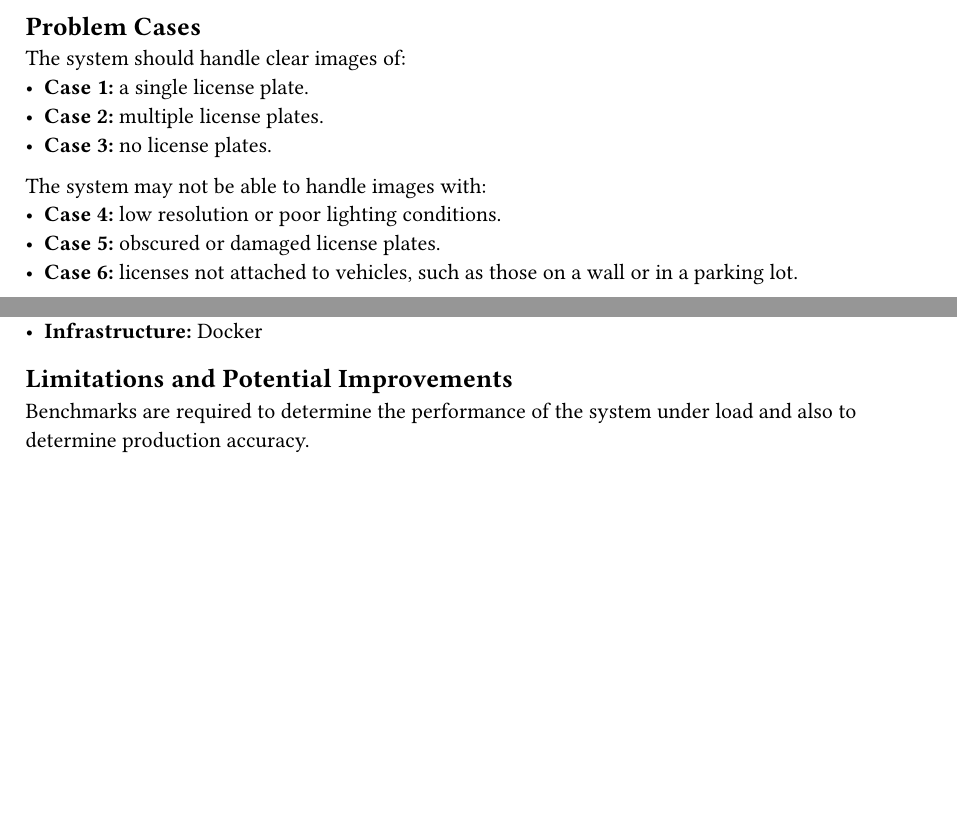
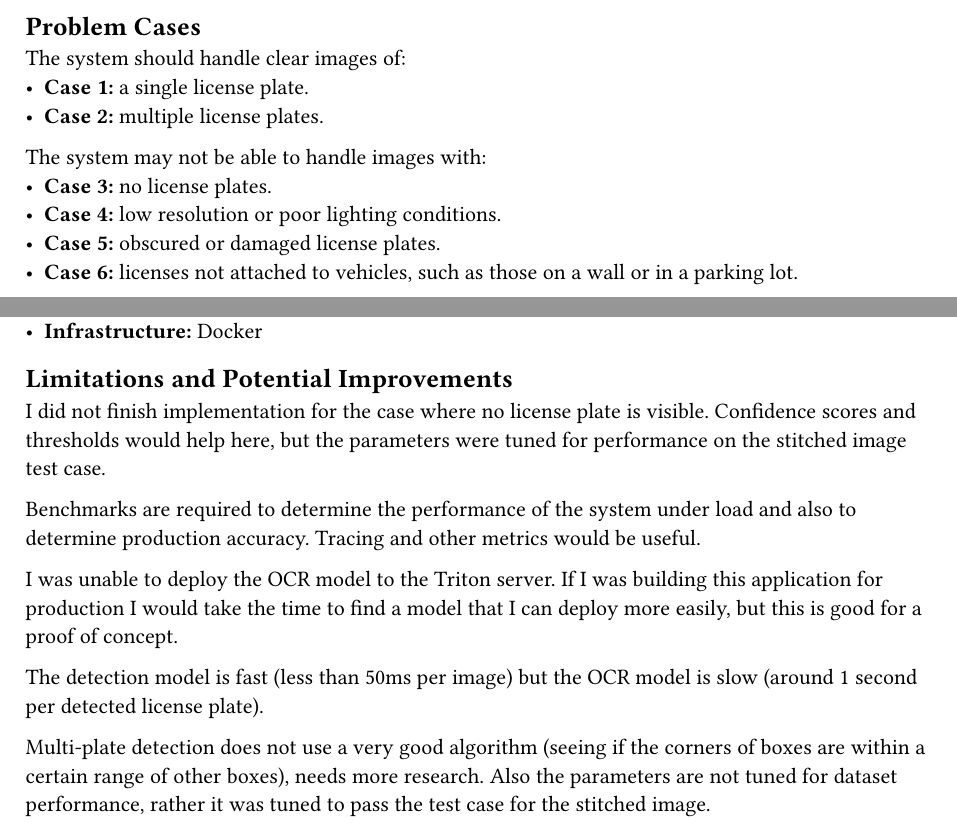
Before and after one commit to ngngardner/viroc, a Typst document (docs/main.typ): two parts of pages 4 and 5 of 7, joined at a grey line, cut so that both start at the same text, the shorter picture padded with empty space. The pictures show the PDF file docs/main.pdf that the author committed with the source.

Commit message:
doc: updates on progress

```diff
--- a/docs/main.typ
+++ b/docs/main.typ
@@ -149,8 +149,25 @@ This section provides a bird's-eye view of the system's architecture.
 
 == Limitations and Potential Improvements
 
+I did not finish implementation for the case where no license plate is visible.
+Confidence scores and thresholds would help here, but the parameters were tuned
+for performance on the stitched image test case.
+
 Benchmarks are required to determine the performance of the system under load
-and also to determine production accuracy.
+and also to determine production accuracy. Tracing and other metrics would be
+useful.
+
+I was unable to deploy the OCR model to the Triton server. If I was building
+this application for production I would take the time to find a model that I can
+deploy more easily, but this is good for a proof of concept.
+
+The detection model is fast (less than 50ms per image) but the OCR model is
+slow (around 1 second per detected license plate).
+
+Multi-plate detection does not use a very good algorithm (seeing if the corners
+of boxes are within a certain range of other boxes), needs more research. Also
+the parameters are not tuned for dataset performance, rather it was tuned to
+pass the test case for the stitched image.
 
 #pagebreak()
 === Successes
```
Also changed, not shown: docs/main.pdf, docs/main.typ (2 more changed lines).
